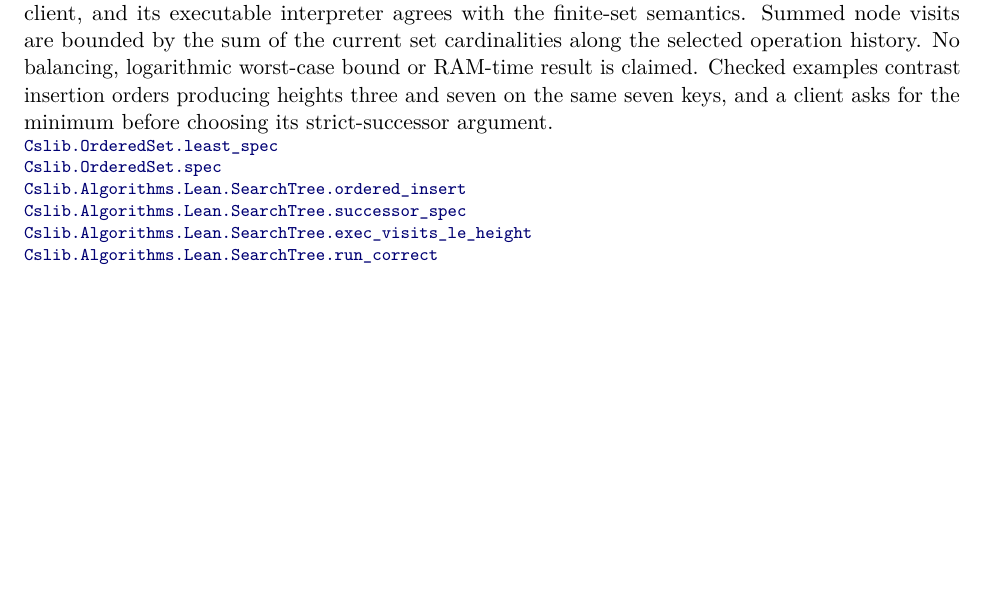
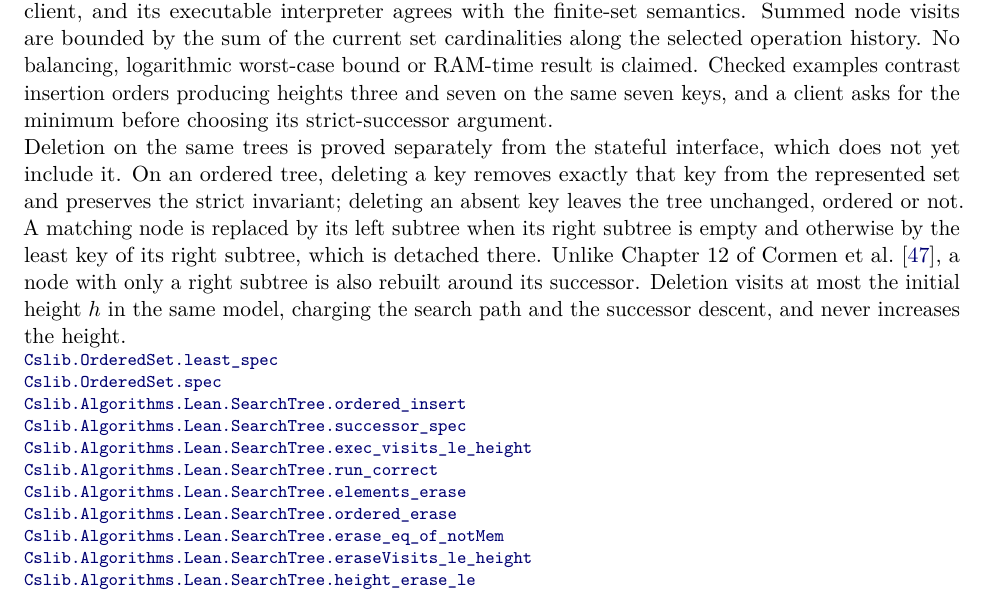
Before and after one commit to SamuelSchlesinger/complexitylib2, a LaTeX document (paper/main.tex, which reads paper/sections/query.tex): part of page 106 of 143, cut so that both start at the same text, the shorter picture padded with empty space. Compiled offline with pdfLaTeX.

Commit message:
doc(paper): index search-tree deletion
Co-Authored-By: Claude Opus 5.5 <noreply@anthropic.com>

```diff
--- a/paper/sections/query.tex
+++ b/paper/sections/query.tex
@@ -612,12 +612,26 @@ semantics. Summed node visits are bounded by the sum of the current set cardinal
 selected operation history. No balancing, logarithmic worst-case bound or RAM-time result is
 claimed. Checked examples contrast insertion orders producing heights three and seven on the
 same seven keys, and a client asks for the minimum before choosing its strict-successor argument.
+
+Deletion on the same trees is proved separately from the stateful interface, which does not yet
+include it. On an ordered tree, deleting a key removes exactly that key from the represented set
+and preserves the strict invariant; deleting an absent key leaves the tree unchanged, ordered or
+not. A matching node is replaced by its left subtree when its right subtree is empty and otherwise
+by the least key of its right subtree, which is detached there. Unlike Chapter 12 of
+\citet{CLRS2009}, a node with only a right subtree is also rebuilt around its successor. Deletion
+visits at most the initial height $h$ in the same model, charging the search path and the
+successor descent, and never increases the height.
 \declat{b3aac7104315ae4004236afd3b01df17ddd59220}{Complexity/Foundations/Data/OrderedSet.lean}{49}{Cslib.OrderedSet.least_spec}
 \declat{b3aac7104315ae4004236afd3b01df17ddd59220}{Complexity/Foundations/Semantics/Stateful/OrderedSet.lean}{56}{Cslib.OrderedSet.spec}
 \declat{b3aac7104315ae4004236afd3b01df17ddd59220}{Complexity/Algorithms/Lean/SearchTree/Basic.lean}{130}{Cslib.Algorithms.Lean.SearchTree.ordered_insert}
 \declat{b3aac7104315ae4004236afd3b01df17ddd59220}{Complexity/Algorithms/Lean/SearchTree/Basic.lean}{225}{Cslib.Algorithms.Lean.SearchTree.successor_spec}
 \declat{b3aac7104315ae4004236afd3b01df17ddd59220}{Complexity/Algorithms/Lean/SearchTree/Stateful.lean}{91}{Cslib.Algorithms.Lean.SearchTree.exec_visits_le_height}
 \declat{b3aac7104315ae4004236afd3b01df17ddd59220}{Complexity/Algorithms/Lean/SearchTree/Stateful.lean}{136}{Cslib.Algorithms.Lean.SearchTree.run_correct}
+\declat{490f03d7092b12bd9b6d62cebc066f632c865da8}{Complexity/Algorithms/Lean/SearchTree/Erase.lean}{141}{Cslib.Algorithms.Lean.SearchTree.elements_erase}
+\declat{490f03d7092b12bd9b6d62cebc066f632c865da8}{Complexity/Algorithms/Lean/SearchTree/Erase.lean}{182}{Cslib.Algorithms.Lean.SearchTree.ordered_erase}
+\declat{490f03d7092b12bd9b6d62cebc066f632c865da8}{Complexity/Algorithms/Lean/SearchTree/Erase.lean}{201}{Cslib.Algorithms.Lean.SearchTree.erase_eq_of_notMem}
+\declat{490f03d7092b12bd9b6d62cebc066f632c865da8}{Complexity/Algorithms/Lean/SearchTree/Erase.lean}{232}{Cslib.Algorithms.Lean.SearchTree.eraseVisits_le_height}
+\declat{490f03d7092b12bd9b6d62cebc066f632c865da8}{Complexity/Algorithms/Lean/SearchTree/Erase.lean}{244}{Cslib.Algorithms.Lean.SearchTree.height_erase_le}
 \end{result}
 
 \begin{result}
```
